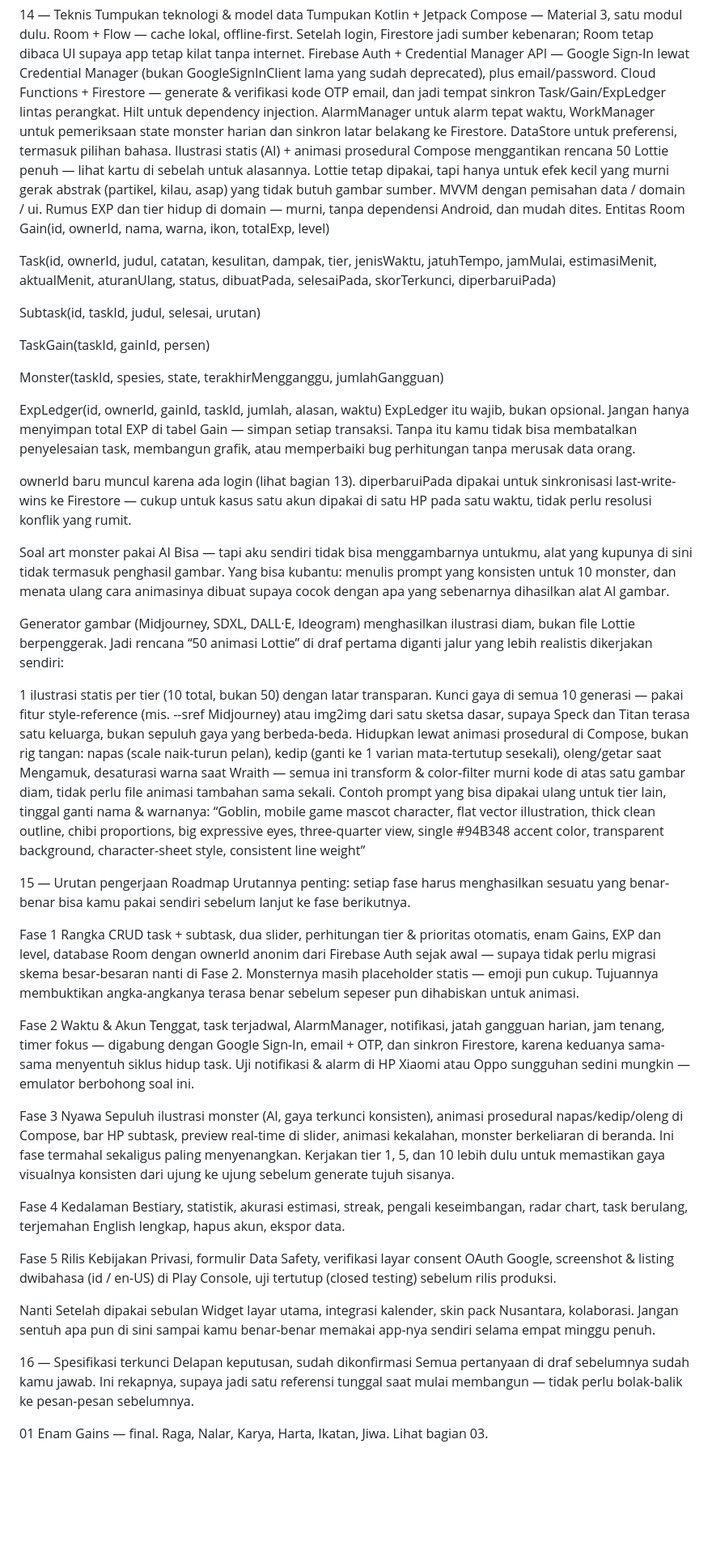
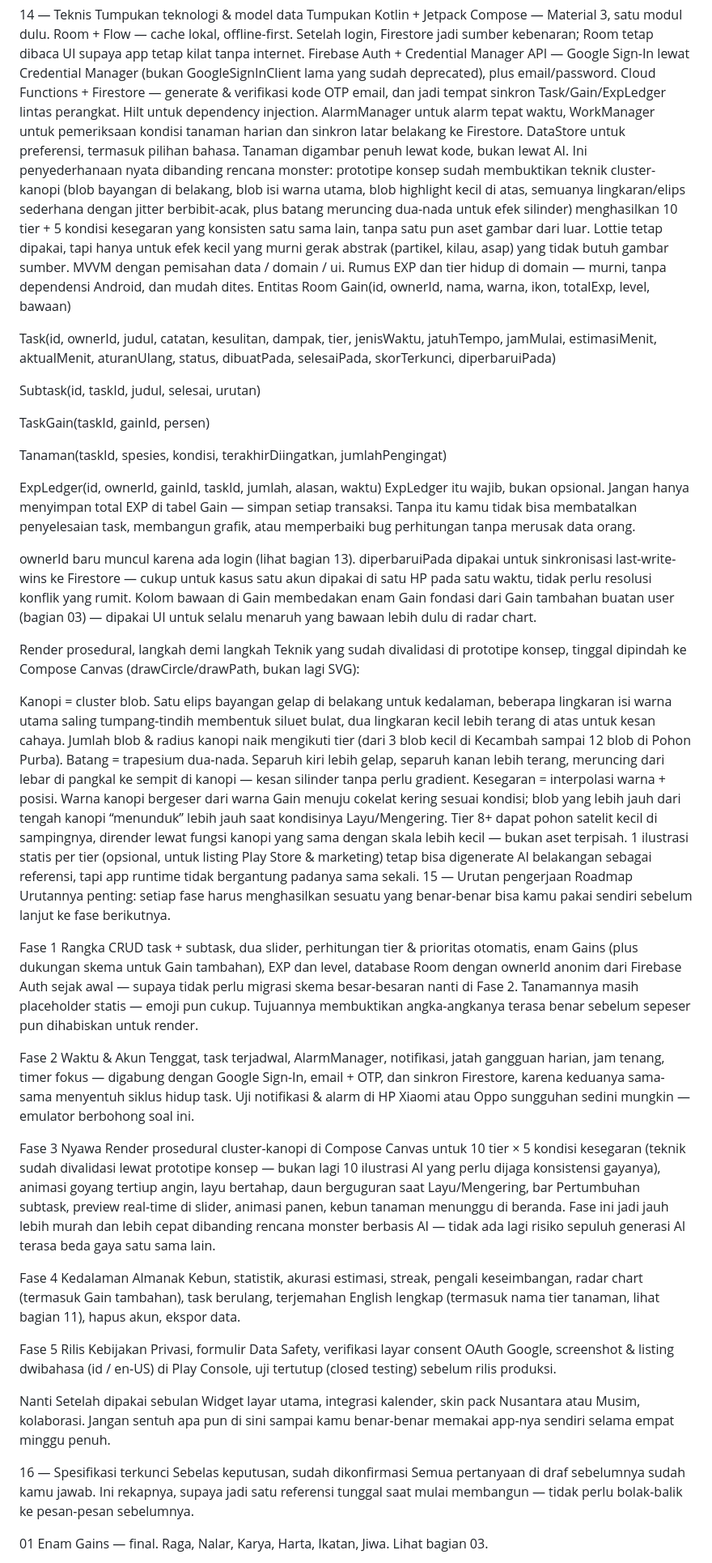
Before and after one commit to khayzerrrrr/impact-task, a Markdown page: prd.md, the part around one of its changes. Shown at 81% size. Drawn GitHub-style; blank space fills up the shorter version.

```diff
--- a/prd.md
+++ b/prd.md
@@ -344,13 +347,13 @@ Room + Flow — cache lokal, offline-first. Setelah login, Firestore jadi sumber
 Firebase Auth + Credential Manager API — Google Sign-In lewat Credential Manager (bukan GoogleSignInClient lama yang sudah deprecated), plus email/password.
 Cloud Functions + Firestore — generate & verifikasi kode OTP email, dan jadi tempat sinkron Task/Gain/ExpLedger lintas perangkat.
 Hilt untuk dependency injection.
-AlarmManager untuk alarm tepat waktu, WorkManager untuk pemeriksaan state monster harian dan sinkron latar belakang ke Firestore.
+AlarmManager untuk alarm tepat waktu, WorkManager untuk pemeriksaan kondisi tanaman harian dan sinkron latar belakang ke Firestore.
 DataStore untuk preferensi, termasuk pilihan bahasa.
-Ilustrasi statis (AI) + animasi prosedural Compose menggantikan rencana 50 Lottie penuh — lihat kartu di sebelah untuk alasannya. Lottie tetap dipakai, tapi hanya untuk efek kecil yang murni gerak abstrak (partikel, kilau, asap) yang tidak butuh gambar sumber.
+Tanaman digambar penuh lewat kode, bukan lewat AI. Ini penyederhanaan nyata dibanding rencana monster: prototipe konsep sudah membuktikan teknik cluster-kanopi (blob bayangan di belakang, blob isi warna utama, blob highlight kecil di atas, semuanya lingkaran/elips sederhana dengan jitter berbibit-acak, plus batang meruncing dua-nada untuk efek silinder) menghasilkan 10 tier + 5 kondisi kesegaran yang konsisten satu sama lain, tanpa satu pun aset gambar dari luar. Lottie tetap dipakai, tapi hanya untuk efek kecil yang murni gerak abstrak (partikel, kilau, asap) yang tidak butuh gambar sumber.
 MVVM dengan pemisahan data / domain / ui. Rumus EXP dan tier hidup di domain — murni, tanpa dependensi Android, dan mudah dites.
 Entitas Room
 Gain(id, ownerId, nama, warna, ikon,
-     totalExp, level)
+     totalExp, level, bawaan)
 
 Task(id, ownerId, judul, catatan,
      kesulitan, dampak, tier,
@@ -365,34 +368,31 @@ Subtask(id, taskId, judul,
 
 TaskGain(taskId, gainId, persen)
 
-Monster(taskId, spesies, state,
-        terakhirMengganggu,
-        jumlahGangguan)
+Tanaman(taskId, spesies, kondisi,
+        terakhirDiingatkan,
+        jumlahPengingat)
 
 ExpLedger(id, ownerId, gainId, taskId,
           jumlah, alasan, waktu)
 ExpLedger itu wajib, bukan opsional. Jangan hanya menyimpan total EXP di tabel Gain — simpan setiap transaksi. Tanpa itu kamu tidak bisa membatalkan penyelesaian task, membangun grafik, atau memperbaiki bug perhitungan tanpa merusak data orang.
 
-ownerId baru muncul karena ada login (lihat bagian 13). diperbaruiPada dipakai untuk sinkronisasi last-write-wins ke Firestore — cukup untuk kasus satu akun dipakai di satu HP pada satu waktu, tidak perlu resolusi konflik yang rumit.
+ownerId baru muncul karena ada login (lihat bagian 13). diperbaruiPada dipakai untuk sinkronisasi last-write-wins ke Firestore — cukup untuk kasus satu akun dipakai di satu HP pada satu waktu, tidak perlu resolusi konflik yang rumit. Kolom bawaan di Gain membedakan enam Gain fondasi dari Gain tambahan buatan user (bagian 03) — dipakai UI untuk selalu menaruh yang bawaan lebih dulu di radar chart.
 
-Soal art monster pakai AI
-Bisa — tapi aku sendiri tidak bisa menggambarnya untukmu, alat yang kupunya di sini tidak termasuk penghasil gambar. Yang bisa kubantu: menulis prompt yang konsisten untuk 10 monster, dan menata ulang cara animasinya dibuat supaya cocok dengan apa yang sebenarnya dihasilkan alat AI gambar.
+Render prosedural, langkah demi langkah
+Teknik yang sudah divalidasi di prototipe konsep, tinggal dipindah ke Compose Canvas (drawCircle/drawPath, bukan lagi SVG):
 
-Generator gambar (Midjourney, SDXL, DALL·E, Ideogram) menghasilkan ilustrasi diam, bukan file Lottie berpenggerak. Jadi rencana “50 animasi Lottie” di draf pertama diganti jalur yang lebih realistis dikerjakan sendiri:
-
-1 ilustrasi statis per tier (10 total, bukan 50) dengan latar transparan.
-Kunci gaya di semua 10 generasi — pakai fitur style-reference (mis. --sref Midjourney) atau img2img dari satu sketsa dasar, supaya Speck dan Titan terasa satu keluarga, bukan sepuluh gaya yang berbeda-beda.
-Hidupkan lewat animasi prosedural di Compose, bukan rig tangan: napas (scale naik-turun pelan), kedip (ganti ke 1 varian mata-tertutup sesekali), oleng/getar saat Mengamuk, desaturasi warna saat Wraith — semua ini transform & color-filter murni kode di atas satu gambar diam, tidak perlu file animasi tambahan sama sekali.
-Contoh prompt yang bisa dipakai ulang untuk tier lain, tinggal ganti nama & warnanya:
-“Goblin, mobile game mascot character, flat vector illustration, thick clean outline, chibi proportions, big expressive eyes, three-quarter view, single #94B348 accent color, transparent background, character-sheet style, consistent line weight”
-
+Kanopi = cluster blob. Satu elips bayangan gelap di belakang untuk kedalaman, beberapa lingkaran isi warna utama saling tumpang-tindih membentuk siluet bulat, dua lingkaran kecil lebih terang di atas untuk kesan cahaya. Jumlah blob & radius kanopi naik mengikuti tier (dari 3 blob kecil di Kecambah sampai 12 blob di Pohon Purba).
+Batang = trapesium dua-nada. Separuh kiri lebih gelap, separuh kanan lebih terang, meruncing dari lebar di pangkal ke sempit di kanopi — kesan silinder tanpa perlu gradient.
+Kesegaran = interpolasi warna + posisi. Warna kanopi bergeser dari warna Gain menuju cokelat kering sesuai kondisi; blob yang lebih jauh dari tengah kanopi “menunduk” lebih jauh saat kondisinya Layu/Mengering.
+Tier 8+ dapat pohon satelit kecil di sampingnya, dirender lewat fungsi kanopi yang sama dengan skala lebih kecil — bukan aset terpisah.
+1 ilustrasi statis per tier (opsional, untuk listing Play Store & marketing) tetap bisa digenerate AI belakangan sebagai referensi, tapi app runtime tidak bergantung padanya sama sekali.
 15 — Urutan pengerjaan
 Roadmap
 Urutannya penting: setiap fase harus menghasilkan sesuatu yang benar-benar bisa kamu pakai sendiri sebelum lanjut ke fase berikutnya.
 
 Fase 1
 Rangka
-CRUD task + subtask, dua slider, perhitungan tier & prioritas otomatis, enam Gains, EXP dan level, database Room dengan ownerId anonim dari Firebase Auth sejak awal — supaya tidak perlu migrasi skema besar-besaran nanti di Fase 2. Monsternya masih placeholder statis — emoji pun cukup. Tujuannya membuktikan angka-angkanya terasa benar sebelum sepeser pun dihabiskan untuk animasi.
+CRUD task + subtask, dua slider, perhitungan tier & prioritas otomatis, enam Gains (plus dukungan skema untuk Gain tambahan), EXP dan level, database Room dengan ownerId anonim dari Firebase Auth sejak awal — supaya tidak perlu migrasi skema besar-besaran nanti di Fase 2. Tanamannya masih placeholder statis — emoji pun cukup. Tujuannya membuktikan angka-angkanya terasa benar sebelum sepeser pun dihabiskan untuk render.
 
 Fase 2
 Waktu & Akun
@@ -400,11 +400,11 @@ Tenggat, task terjadwal, AlarmManager, notifikasi, jatah gangguan harian, jam te
 
 Fase 3
 Nyawa
-Sepuluh ilustrasi monster (AI, gaya terkunci konsisten), animasi prosedural napas/kedip/oleng di Compose, bar HP subtask, preview real-time di slider, animasi kekalahan, monster berkeliaran di beranda. Ini fase termahal sekaligus paling menyenangkan. Kerjakan tier 1, 5, dan 10 lebih dulu untuk memastikan gaya visualnya konsisten dari ujung ke ujung sebelum generate tujuh sisanya.
+Render prosedural cluster-kanopi di Compose Canvas untuk 10 tier × 5 kondisi kesegaran (teknik sudah divalidasi lewat prototipe konsep — bukan lagi 10 ilustrasi AI yang perlu dijaga konsistensi gayanya), animasi goyang tertiup angin, layu bertahap, daun berguguran saat Layu/Mengering, bar Pertumbuhan subtask, preview real-time di slider, animasi panen, kebun tanaman menunggu di beranda. Fase ini jadi jauh lebih murah dan lebih cepat dibanding rencana monster berbasis AI — tidak ada lagi risiko sepuluh generasi AI terasa beda gaya satu sama lain.
 
 Fase 4
 Kedalaman
-Bestiary, statistik, akurasi estimasi, streak, pengali keseimbangan, radar chart, task berulang, terjemahan English lengkap, hapus akun, ekspor data.
+Almanak Kebun, statistik, akurasi estimasi, streak, pengali keseimbangan, radar chart (termasuk Gain tambahan), task berulang, terjemahan English lengkap (termasuk nama tier tanaman, lihat bagian 11), hapus akun, ekspor data.
 
 Fase 5
 Rilis
@@ -412,10 +412,10 @@ Kebijakan Privasi, formulir Data Safety, verifikasi layar consent OAuth Google,
 
 Nanti
 Setelah dipakai sebulan
-Widget layar utama, integrasi kalender, skin pack Nusantara, kolaborasi. Jangan sentuh apa pun di sini sampai kamu benar-benar memakai app-nya sendiri selama empat minggu penuh.
+Widget layar utama, integrasi kalender, skin pack Nusantara atau Musim, kolaborasi. Jangan sentuh apa pun di sini sampai kamu benar-benar memakai app-nya sendiri selama empat minggu penuh.
 
 16 — Spesifikasi terkunci
-Delapan keputusan, sudah dikonfirmasi
+Sebelas keputusan, sudah dikonfirmasi
 Semua pertanyaan di draf sebelumnya sudah kamu jawab. Ini rekapnya, supaya jadi satu referensi tunggal saat mulai membangun — tidak perlu bolak-balik ke pesan-pesan sebelumnya.
 
 01
```
Also changed, not shown: other parts of prd.md (+103 -91 lines).
